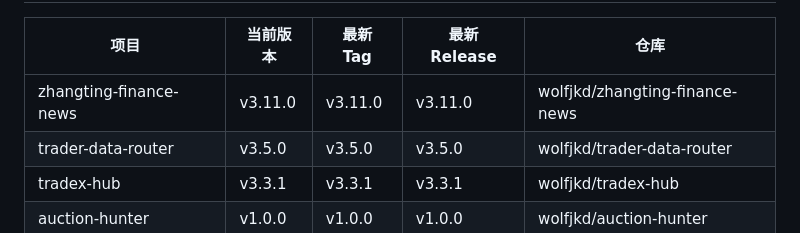
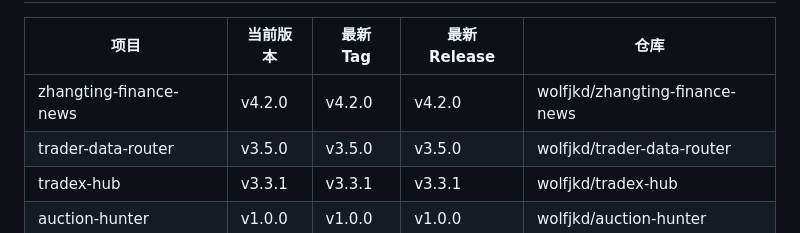
Before and after one commit to wolfjkd/zhangting-finance-news, a Markdown page: VERSION-CONTROL-RULES.md, the part around one of its changes. Drawn GitHub-style.

Commit message:
docs: 更新版本基线表 zhangting-finance-news v3.11.0 → v4.2.0
VERSION-CONTROL-RULES SOP 步骤12：发布后更新版本基线表。
本次发布日期：2026-10-14。

```diff
--- a/VERSION-CONTROL-RULES.md
+++ b/VERSION-CONTROL-RULES.md
@@ -385,7 +385,7 @@ gh release create v3.5.1 ...
 
 | 项目 | 当前版本 | 最新 Tag | 最新 Release | 仓库 |
 |------|---------|---------|-------------|------|
-| zhangting-finance-news | v3.11.0 | v3.11.0 | v3.11.0 | wolfjkd/zhangting-finance-news |
+| zhangting-finance-news | v4.2.0 | v4.2.0 | v4.2.0 | wolfjkd/zhangting-finance-news |
 | trader-data-router | v3.5.0 | v3.5.0 | v3.5.0 | wolfjkd/trader-data-router |
 | tradex-hub | v3.3.1 | v3.3.1 | v3.3.1 | wolfjkd/tradex-hub |
 | auction-hunter | v1.0.0 | v1.0.0 | v1.0.0 | wolfjkd/auction-hunter |
```
Also changed, not shown: other parts of VERSION-CONTROL-RULES.md (+1 -1 lines).
